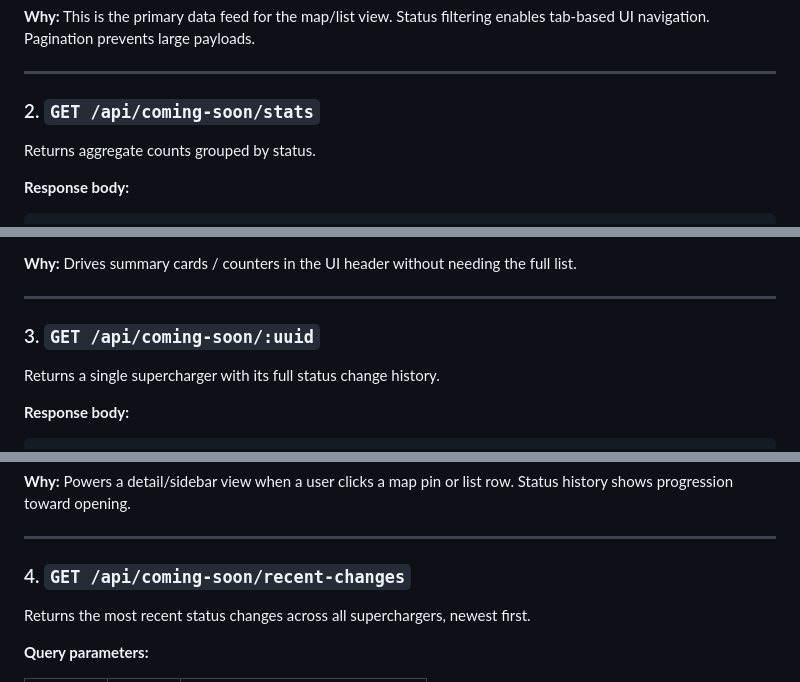
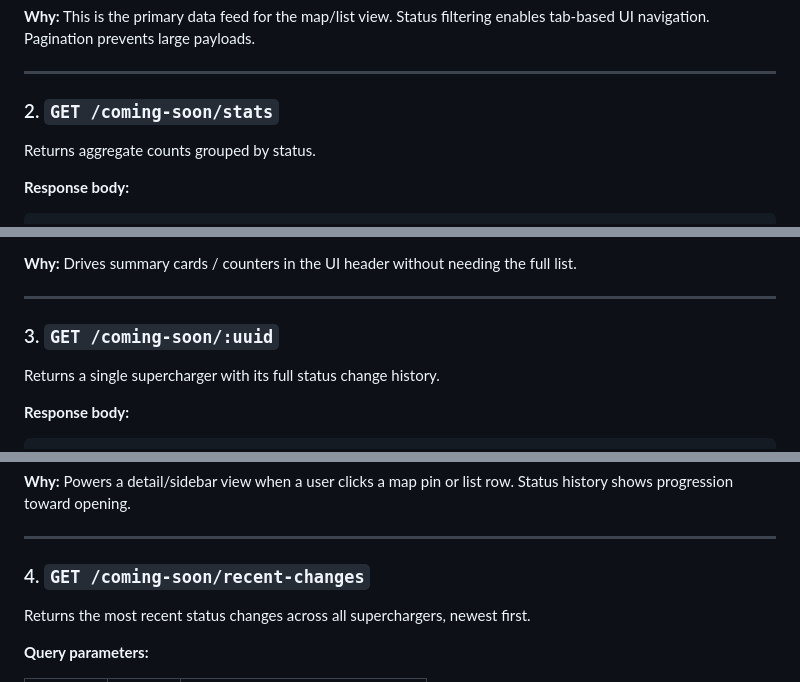
Before and after one commit to lucas-carvajal/supercharger-tracker, a Markdown page: api-plan.md, 3 parts joined by grey strips. GitHub-like rendering.

```diff
--- a/api-plan.md
+++ b/api-plan.md
@@ -50,7 +50,7 @@ Returns all currently active coming-soon superchargers.
 
 ---
 
-### 2. `GET /api/coming-soon/stats`
+### 2. `GET /coming-soon/stats`
 
 Returns aggregate counts grouped by status.
 
@@ -74,7 +74,7 @@ Returns aggregate counts grouped by status.
 
 ---
 
-### 3. `GET /api/coming-soon/:uuid`
+### 3. `GET /coming-soon/:uuid`
 
 Returns a single supercharger with its full status change history.
 
@@ -112,7 +112,7 @@ Returns a single supercharger with its full status change history.
 
 ---
 
-### 4. `GET /api/coming-soon/recent-changes`
+### 4. `GET /coming-soon/recent-changes`
 
 Returns the most recent status changes across all superchargers, newest first.
 
```
Also changed, not shown: other parts of api-plan.md (+9 -9 lines).
